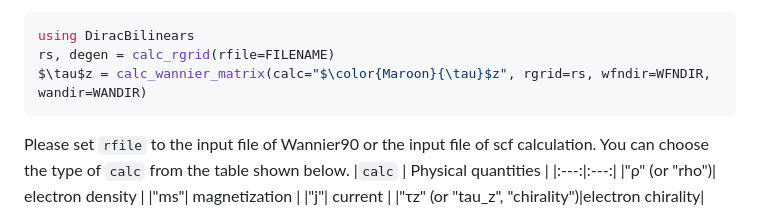
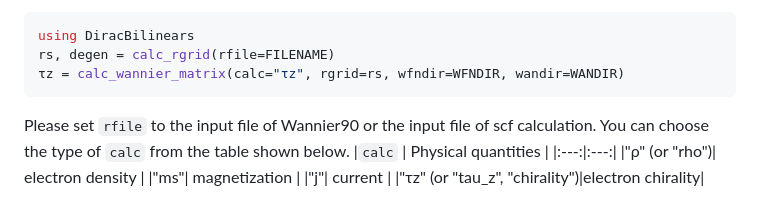
Before and after one commit to TatsuyaMiki/DiracBilinears.jl, a Markdown page: README.md, the part around the change. Rendered like a GitHub page.

````diff
--- a/README.md
+++ b/README.md
@@ -101,7 +101,7 @@ To calculate the matrix elements of electron chirality, use the following comman
 ```Julia
 using DiracBilinears
 rs, degen = calc_rgrid(rfile=FILENAME)
-$\tau$z = calc_wannier_matrix(calc="$\color{Maroon}{\tau}$z", rgrid=rs, wfndir=WFNDIR, wandir=WANDIR)
+τz = calc_wannier_matrix(calc="τz", rgrid=rs, wfndir=WFNDIR, wandir=WANDIR)
 ```
 Please set ``rfile`` to the input file of Wannier90 or the input file of scf calculation.
 You can choose the type of ``calc`` from the table shown below.
````
